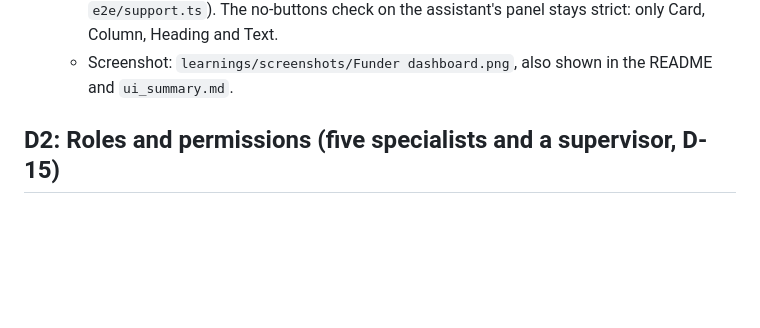
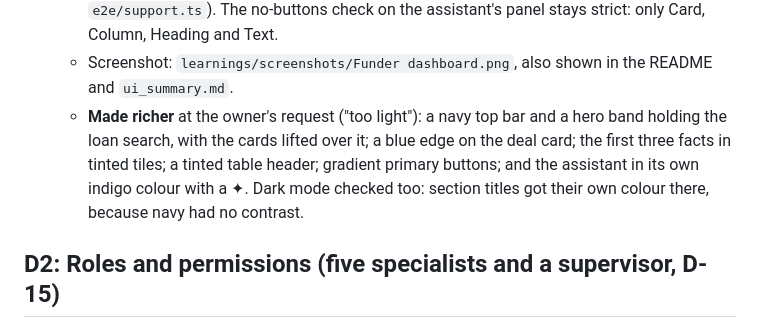
Before and after one commit to sreddyiitr/loan-automation, a Markdown page: specs/002-funder-dashboard/tasks.md, the part around the change. Rendered like a GitHub page; blank space fills up the shorter version.

```diff
--- a/specs/002-funder-dashboard/tasks.md
+++ b/specs/002-funder-dashboard/tasks.md
@@ -319,6 +319,11 @@ lives in the web app, and the overview's layout is still built by agent code.
     The no-buttons check on the assistant's panel stays strict: only Card, Column, Heading and Text.
   - Screenshot: `learnings/screenshots/Funder dashboard.png`, also shown in the README and
     `ui_summary.md`.
+  - **Made richer** at the owner's request ("too light"): a navy top bar and a hero band holding
+    the loan search, with the cards lifted over it; a blue edge on the deal card; the first three
+    facts in tinted tiles; a tinted table header; gradient primary buttons; and the assistant in
+    its own indigo colour with a ✦. Dark mode checked too: section titles got their own colour
+    there, because navy had no contrast.
 
 ## D2: Roles and permissions (five specialists and a supervisor, D-15)
 
```
Also changed, not shown: learnings/ui_summary.md (+3 -1 lines), specs/002-funder-dashboard/spec.md (+1 -1 lines), learnings/screenshots/Funder dashboard.png, 2 other files.
